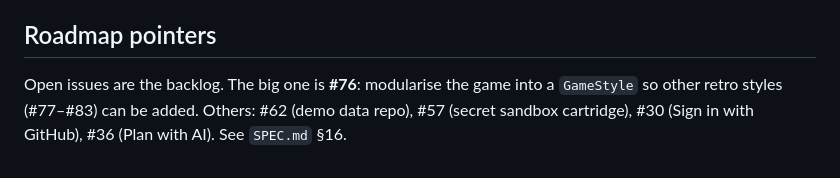
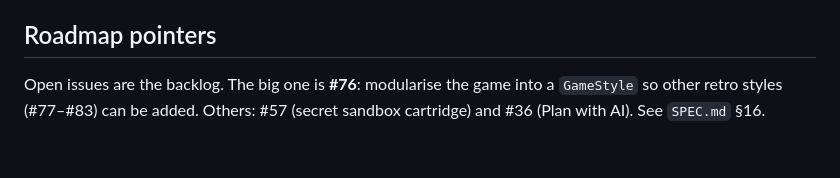
Before and after one commit to lilmuckers/gamify-todo, a Markdown page: CLAUDE.md, the part around the change. Drawn GitHub-style.

```diff
--- a/CLAUDE.md
+++ b/CLAUDE.md
@@ -174,5 +174,5 @@ data/     eight example projects: five in play (customer-portal, home-maintenanc
 ## Roadmap pointers
 
 Open issues are the backlog. The big one is **#76**: modularise the game into a `GameStyle` so
-other retro styles (#77–#83) can be added. Others: #62 (demo data repo), #57 (secret sandbox
-cartridge), #30 (Sign in with GitHub), #36 (Plan with AI). See `SPEC.md` §16.
+other retro styles (#77–#83) can be added. Others: #57 (secret sandbox cartridge) and #36 (Plan
+with AI). See `SPEC.md` §16.
```
Also changed, not shown: SPEC.md (+0 -5 lines).
